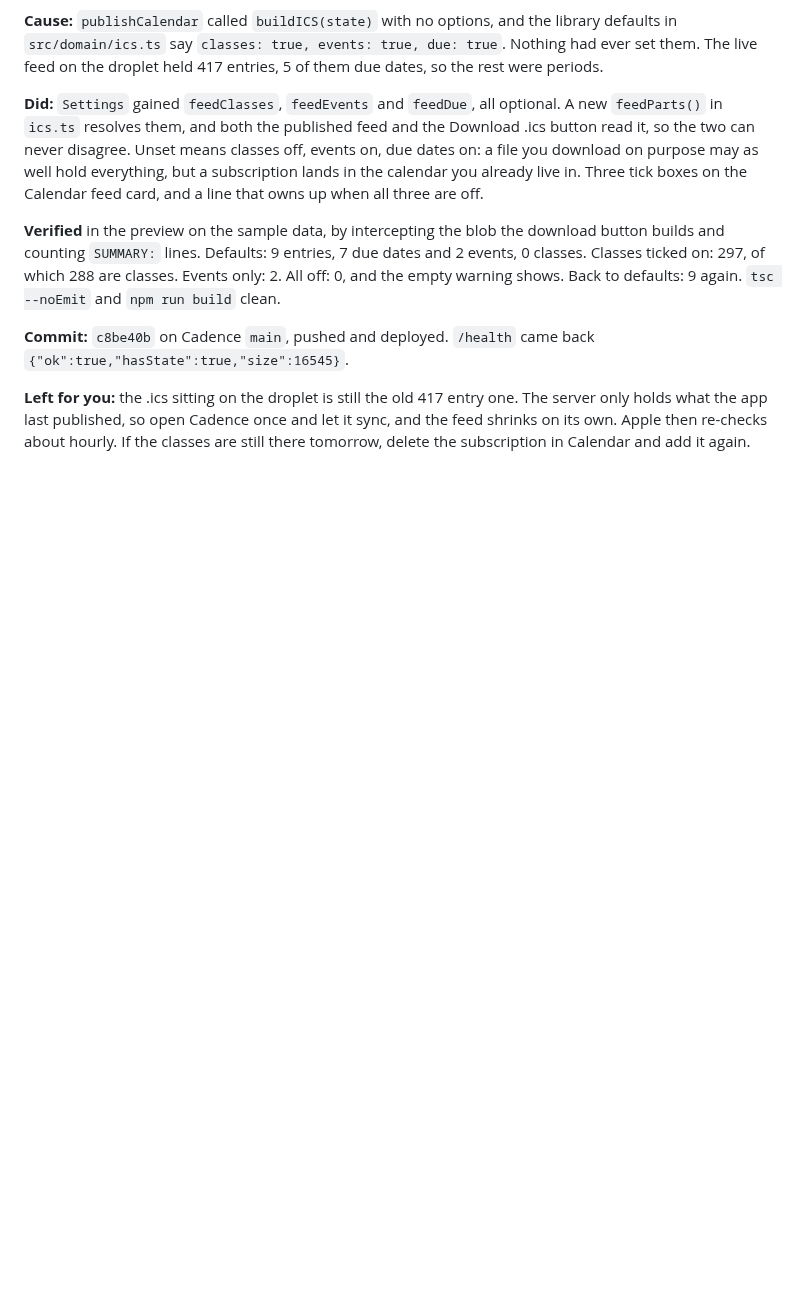
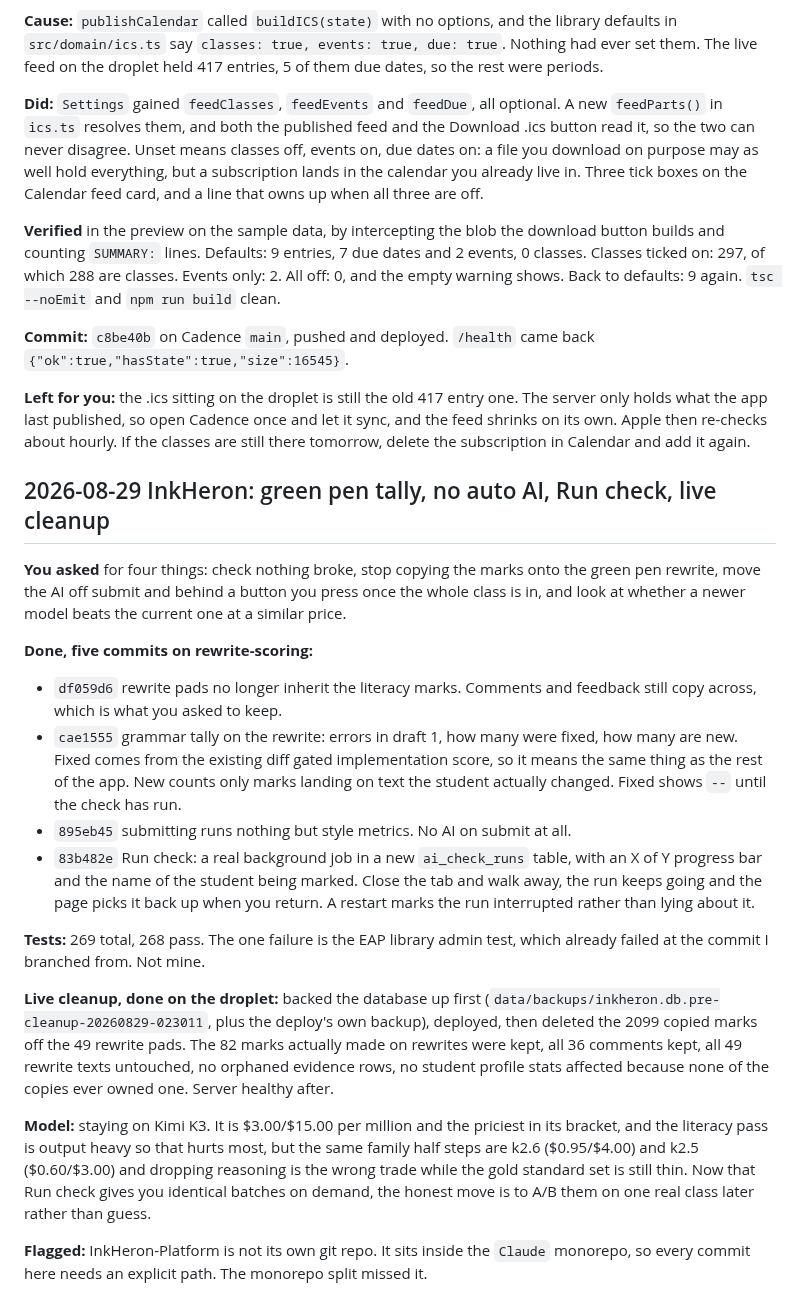
Before and after one commit to brendansmit/InkPad, a Markdown page: SESSION_NOTES.md, the part around the change. GitHub-like rendering; blank space fills up the shorter version.

Commit message:
Session notes: green pen tally, Run check, live mark cleanup
Co-Authored-By: Claude Opus 5 <noreply@anthropic.com>

```diff
--- a/SESSION_NOTES.md
+++ b/SESSION_NOTES.md
@@ -379,3 +379,45 @@ one. The server only holds what the app last published, so open Cadence once
 and let it sync, and the feed shrinks on its own. Apple then re-checks about
 hourly. If the classes are still there tomorrow, delete the subscription in
 Calendar and add it again.
+
+## 2026-08-29 InkHeron: green pen tally, no auto AI, Run check, live cleanup
+
+**You asked** for four things: check nothing broke, stop copying the marks onto
+the green pen rewrite, move the AI off submit and behind a button you press
+once the whole class is in, and look at whether a newer model beats the current
+one at a similar price.
+
+**Done, five commits on rewrite-scoring:**
+- `df059d6` rewrite pads no longer inherit the literacy marks. Comments and
+  feedback still copy across, which is what you asked to keep.
+- `cae1555` grammar tally on the rewrite: errors in draft 1, how many were
+  fixed, how many are new. Fixed comes from the existing diff gated
+  implementation score, so it means the same thing as the rest of the app. New
+  counts only marks landing on text the student actually changed. Fixed shows
+  `--` until the check has run.
+- `895eb45` submitting runs nothing but style metrics. No AI on submit at all.
+- `83b482e` Run check: a real background job in a new `ai_check_runs` table,
+  with an X of Y progress bar and the name of the student being marked. Close
+  the tab and walk away, the run keeps going and the page picks it back up when
+  you return. A restart marks the run interrupted rather than lying about it.
+
+**Tests:** 269 total, 268 pass. The one failure is the EAP library admin test,
+which already failed at the commit I branched from. Not mine.
+
+**Live cleanup, done on the droplet:** backed the database up first
+(`data/backups/inkheron.db.pre-cleanup-20260829-023011`, plus the deploy's own
+backup), deployed, then deleted the 2099 copied marks off the 49 rewrite pads.
+The 82 marks actually made on rewrites were kept, all 36 comments kept, all 49
+rewrite texts untouched, no orphaned evidence rows, no student profile stats
+affected because none of the copies ever owned one. Server healthy after.
+
+**Model:** staying on Kimi K3. It is $3.00/$15.00 per million and the priciest
+in its bracket, and the literacy pass is output heavy so that hurts most, but
+the same family half steps are k2.6 ($0.95/$4.00) and k2.5 ($0.60/$3.00) and
+dropping reasoning is the wrong trade while the gold standard set is still
+thin. Now that Run check gives you identical batches on demand, the honest
+move is to A/B them on one real class later rather than guess.
+
+**Flagged:** InkHeron-Platform is not its own git repo. It sits inside the
+`Claude` monorepo, so every commit here needs an explicit path. The monorepo
+split missed it.
```
